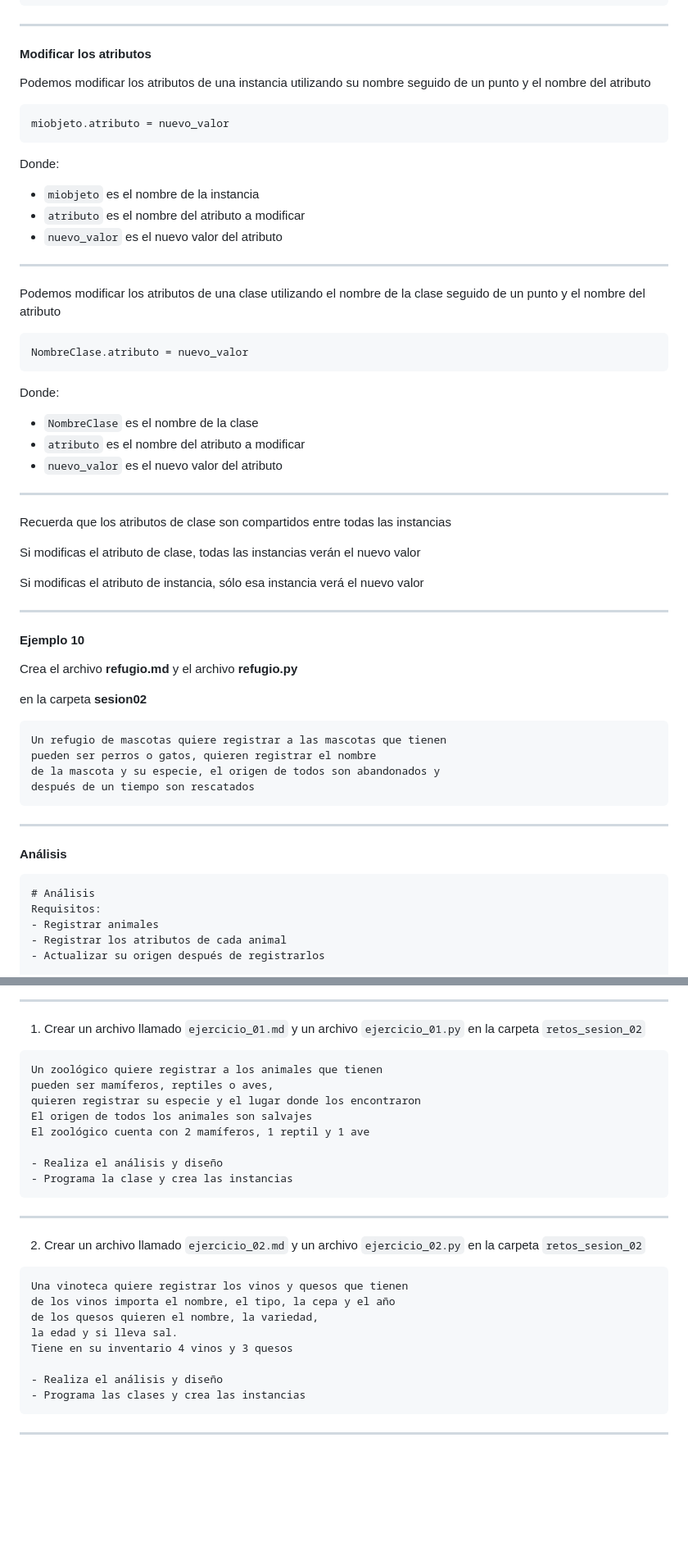
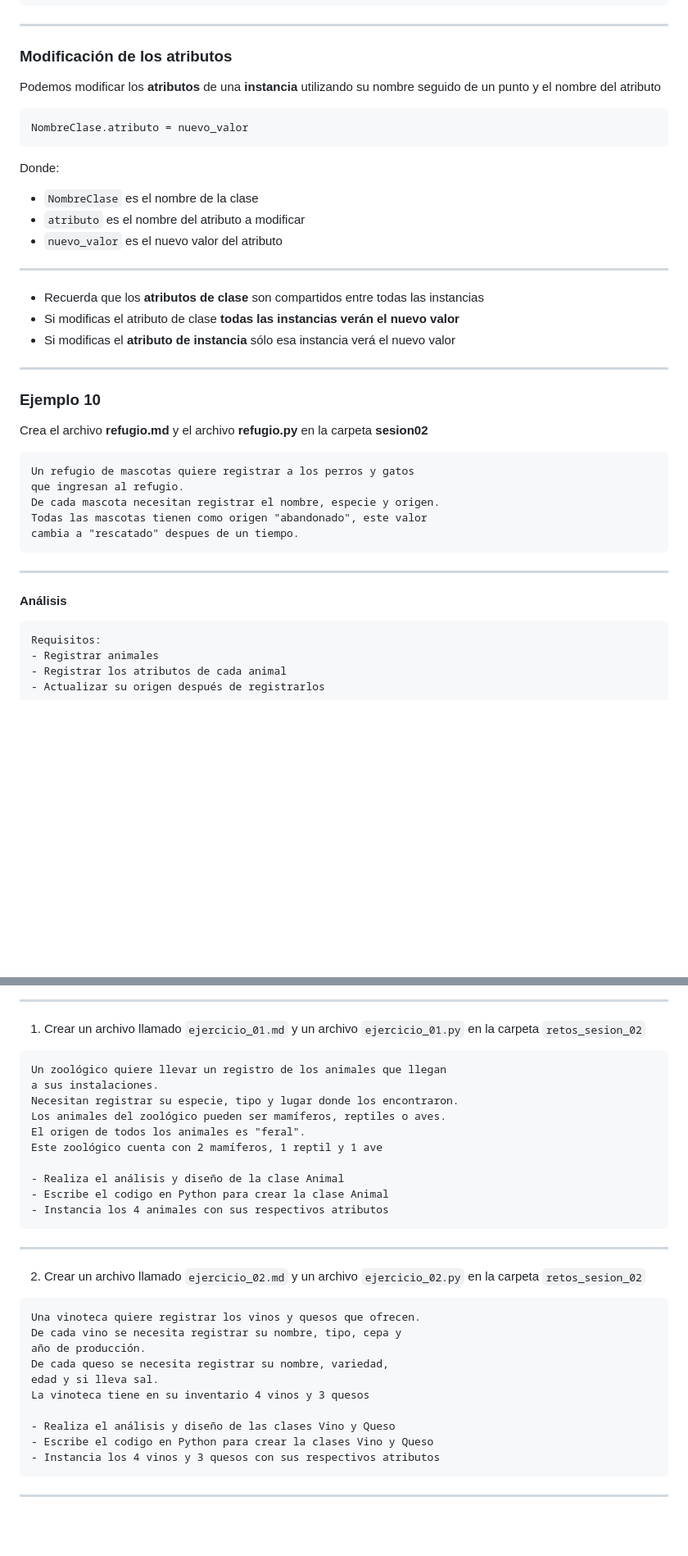
Before and after one commit to python-la-paz/python-study-group-oop, a Markdown page: content/sesion02/Readme.md, 2 parts joined by grey strips. Shown: that part at 82% size. Drawn GitHub-style; blank space fills up the shorter version.

````diff
--- a/content/sesion02/Readme.md
+++ b/content/sesion02/Readme.md
@@ -1038,22 +1045,9 @@ Perro es:  mamífero Especie:  canino Habitat:  terrestre
 
 ---
 
-#### Modificar los atributos
+### Modificación de los atributos
 
-Podemos modificar los atributos de una instancia
-utilizando su nombre seguido de un punto  y el nombre del atributo
-
-```python
-miobjeto.atributo = nuevo_valor
-```
-Donde:
-- `miobjeto` es el nombre de la instancia
-- `atributo` es el nombre del atributo a modificar
-- `nuevo_valor` es el nuevo valor del atributo
-
----
-Podemos modificar los atributos de una clase
-utilizando el nombre de la clase seguido de un punto y el nombre del atributo
+Podemos modificar los **atributos** de una **instancia** utilizando su nombre seguido de un punto y el nombre del atributo
 
 ```python
 NombreClase.atributo = nuevo_valor
@@ -1066,32 +1060,27 @@ Donde:
 
 ---
 
-Recuerda que los atributos de clase son compartidos entre todas las instancias
-
-Si modificas el atributo de clase, todas las instancias verán el nuevo valor
-
-Si modificas el atributo de instancia, sólo esa instancia verá el nuevo valor
+- Recuerda que los **atributos de clase** son compartidos entre todas las instancias
+- Si modificas el atributo de clase **todas las instancias verán el nuevo valor**
+- Si modificas el **atributo de instancia** sólo esa instancia verá el nuevo valor
 
 ---
-#### Ejemplo 10
+### Ejemplo 10
 
-Crea el archivo **refugio.md** y el archivo **refugio.py**
-
-en la carpeta **sesion02**
+Crea el archivo **refugio.md** y el archivo **refugio.py** en la carpeta **sesion02**
 
 ```text
-Un refugio de mascotas quiere registrar a las mascotas que tienen
-pueden ser perros o gatos, quieren registrar el nombre
-de la mascota y su especie, el origen de todos son abandonados y
-después de un tiempo son rescatados
+Un refugio de mascotas quiere registrar a los perros y gatos
+que ingresan al refugio.
+De cada mascota necesitan registrar el nombre, especie y origen.
+Todas las mascotas tienen como origen "abandonado", este valor
+cambia a "rescatado" despues de un tiempo.
 ```
-
 ---
 
 #### Análisis
 
 ```markdown
-# Análisis
 Requisitos:
 - Registrar animales
 - Registrar los atributos de cada animal
@@ -1360,28 +1348,32 @@ psg-oop-2025/
 
 
 ```text
-Un zoológico quiere registrar a los animales que tienen
-pueden ser mamíferos, reptiles o aves,
-quieren registrar su especie y el lugar donde los encontraron
-El origen de todos los animales son salvajes
-El zoológico cuenta con 2 mamíferos, 1 reptil y 1 ave
+Un zoológico quiere llevar un registro de los animales que llegan
+a sus instalaciones.
+Necesitan registrar su especie, tipo y lugar donde los encontraron.
+Los animales del zoológico pueden ser mamíferos, reptiles o aves.
+El origen de todos los animales es "feral".
+Este zoológico cuenta con 2 mamíferos, 1 reptil y 1 ave
 
-- Realiza el análisis y diseño
-- Programa la clase y crea las instancias
+- Realiza el análisis y diseño de la clase Animal
+- Escribe el codigo en Python para crear la clase Animal
+- Instancia los 4 animales con sus respectivos atributos
 ```
 
 ---
 2. Crear un archivo llamado `ejercicio_02.md` y un archivo `ejercicio_02.py` en la carpeta `retos_sesion_02`
 
 ```text
-Una vinoteca quiere registrar los vinos y quesos que tienen
-de los vinos importa el nombre, el tipo, la cepa y el año
-de los quesos quieren el nombre, la variedad,
-la edad y si lleva sal.
-Tiene en su inventario 4 vinos y 3 quesos
+Una vinoteca quiere registrar los vinos y quesos que ofrecen.
+De cada vino se necesita registrar su nombre, tipo, cepa y
+año de producción.
+De cada queso se necesita registrar su nombre, variedad,
+edad y si lleva sal.
+La vinoteca tiene en su inventario 4 vinos y 3 quesos
 
-- Realiza el análisis y diseño
-- Programa las clases y crea las instancias
+- Realiza el análisis y diseño de las clases Vino y Queso
+- Escribe el codigo en Python para crear la clases Vino y Queso
+- Instancia los 4 vinos y 3 quesos con sus respectivos atributos
 ```
 
 ---
````
Also changed, not shown: other parts of content/sesion02/Readme.md (+126 -120 lines).
